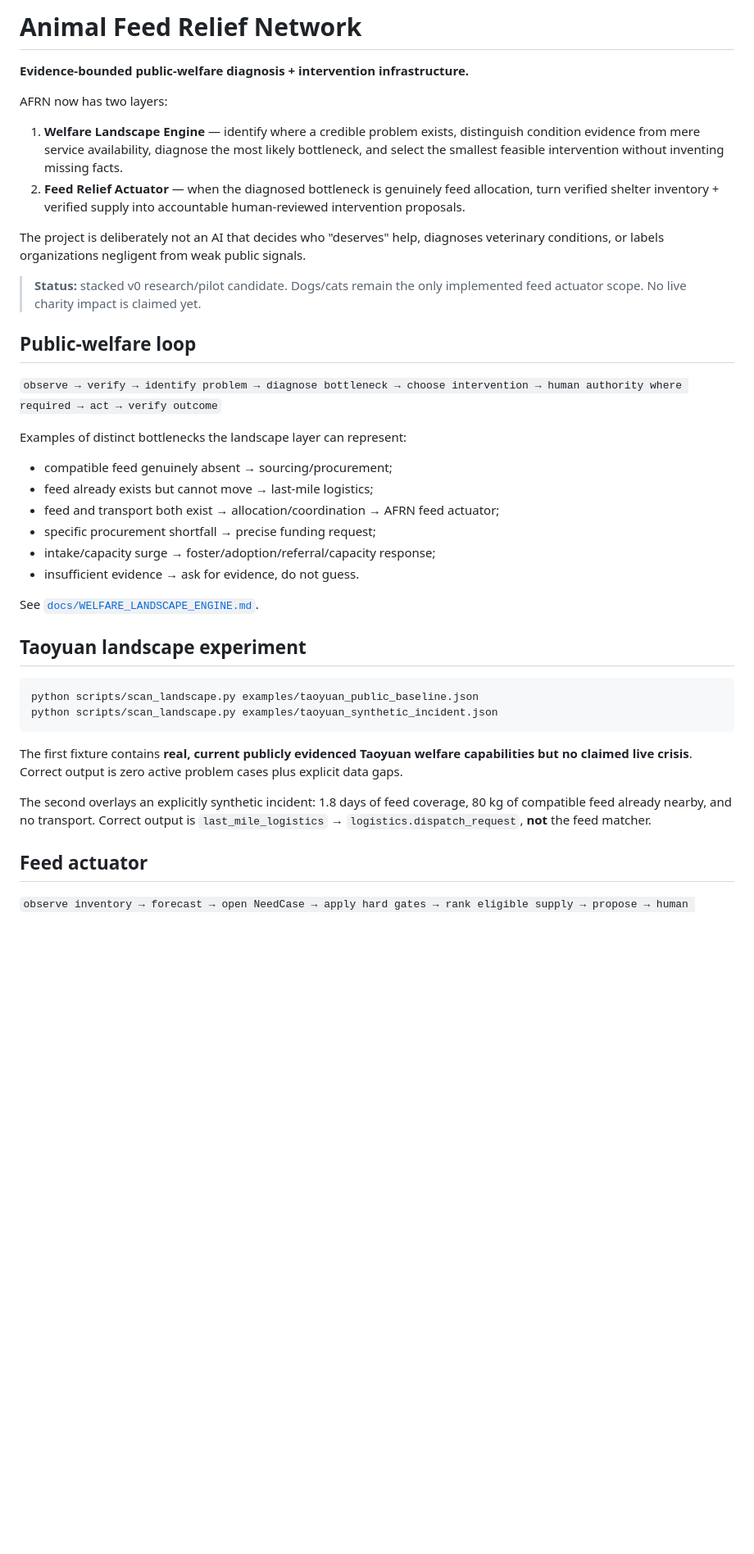
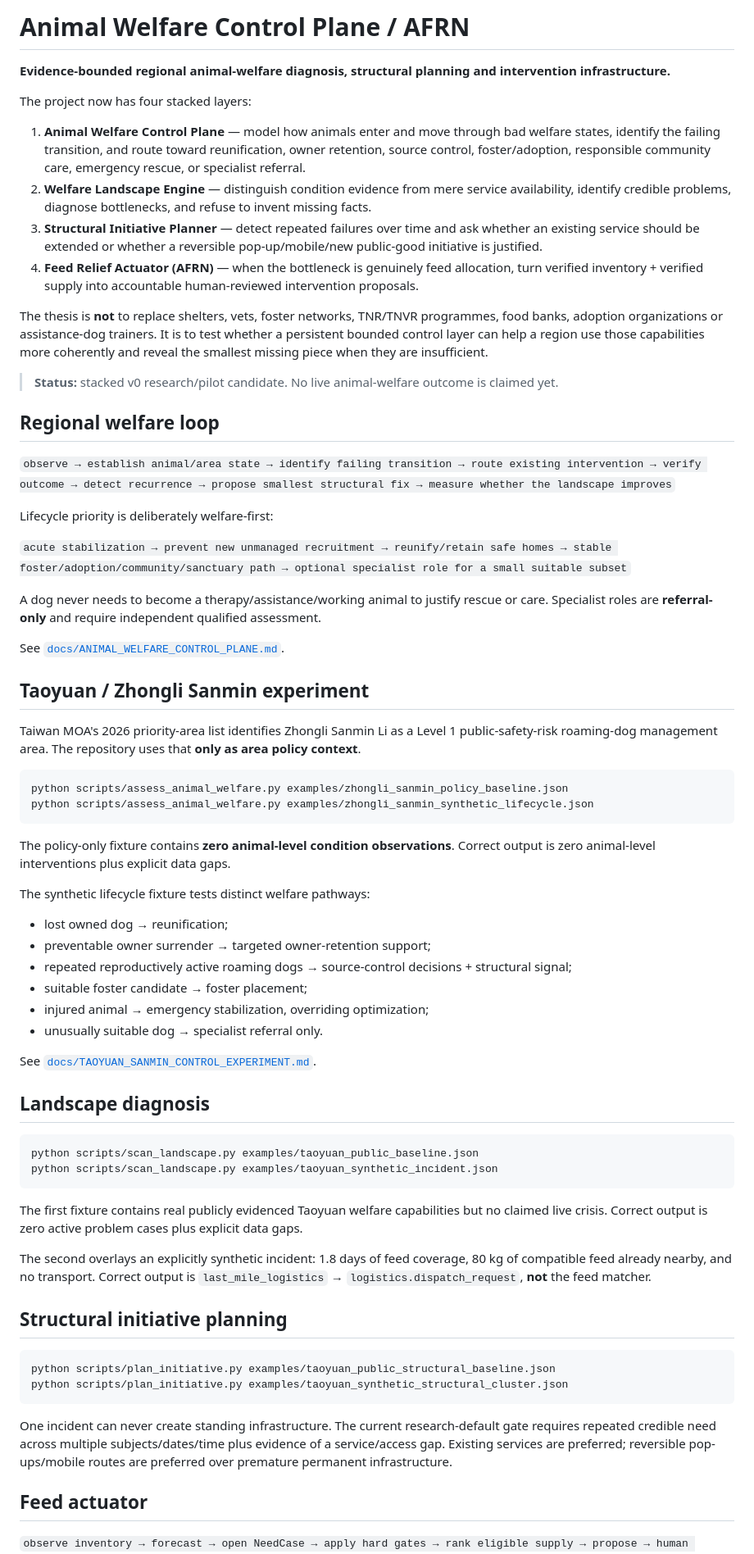
Before and after one commit to Spectating101/animal-charity, a Markdown page: README.md, the part around one of its changes. Shown at 82% size. Drawn GitHub-style; blank space fills up the shorter version.

Commit message:
docs: promote lifecycle welfare control plane

````diff
--- a/README.md
+++ b/README.md
@@ -1,41 +1,71 @@
-# Animal Feed Relief Network
+# Animal Welfare Control Plane / AFRN
 
-**Evidence-bounded public-welfare diagnosis + intervention infrastructure.**
+**Evidence-bounded regional animal-welfare diagnosis, structural planning and intervention infrastructure.**
 
-AFRN now has two layers:
+The project now has four stacked layers:
 
-1. **Welfare Landscape Engine** — identify where a credible problem exists, distinguish condition evidence from mere service availability, diagnose the most likely bottleneck, and select the smallest feasible intervention without inventing missing facts.
-2. **Feed Relief Actuator** — when the diagnosed bottleneck is genuinely feed allocation, turn verified shelter inventory + verified supply into accountable human-reviewed intervention proposals.
+1. **Animal Welfare Control Plane** — model how animals enter and move through bad welfare states, identify the failing transition, and route toward reunification, owner retention, source control, foster/adoption, responsible community care, emergency rescue, or specialist referral.
+2. **Welfare Landscape Engine** — distinguish condition evidence from mere service availability, identify credible problems, diagnose bottlenecks, and refuse to invent missing facts.
+3. **Structural Initiative Planner** — detect repeated failures over time and ask whether an existing service should be extended or whether a reversible pop-up/mobile/new public-good initiative is justified.
+4. **Feed Relief Actuator (AFRN)** — when the bottleneck is genuinely feed allocation, turn verified inventory + verified supply into accountable human-reviewed intervention proposals.
 
-The project is deliberately not an AI that decides who "deserves" help, diagnoses veterinary conditions, or labels organizations negligent from weak public signals.
+The thesis is **not** to replace shelters, vets, foster networks, TNR/TNVR programmes, food banks, adoption organizations or assistance-dog trainers. It is to test whether a persistent bounded control layer can help a region use those capabilities more coherently and reveal the smallest missing piece when they are insufficient.
 
-> **Status:** stacked v0 research/pilot candidate. Dogs/cats remain the only implemented feed actuator scope. No live charity impact is claimed yet.
+> **Status:** stacked v0 research/pilot candidate. No live animal-welfare outcome is claimed yet.
 
-## Public-welfare loop
+## Regional welfare loop
 
-`observe → verify → identify problem → diagnose bottleneck → choose intervention → human authority where required → act → verify outcome`
+`observe → establish animal/area state → identify failing transition → route existing intervention → verify outcome → detect recurrence → propose smallest structural fix → measure whether the landscape improves`
 
-Examples of distinct bottlenecks the landscape layer can represent:
+Lifecycle priority is deliberately welfare-first:
 
-- compatible feed genuinely absent → sourcing/procurement;
-- feed already exists but cannot move → last-mile logistics;
-- feed and transport both exist → allocation/coordination → AFRN feed actuator;
-- specific procurement shortfall → precise funding request;
-- intake/capacity surge → foster/adoption/referral/capacity response;
-- insufficient evidence → ask for evidence, do not guess.
+`acute stabilization → prevent new unmanaged recruitment → reunify/retain safe homes → stable foster/adoption/community/sanctuary path → optional specialist role for a small suitable subset`
 
-See [`docs/WELFARE_LANDSCAPE_ENGINE.md`](docs/WELFARE_LANDSCAPE_ENGINE.md).
+A dog never needs to become a therapy/assistance/working animal to justify rescue or care. Specialist roles are **referral-only** and require independent qualified assessment.
 
-## Taoyuan landscape experiment
+See [`docs/ANIMAL_WELFARE_CONTROL_PLANE.md`](docs/ANIMAL_WELFARE_CONTROL_PLANE.md).
+
+## Taoyuan / Zhongli Sanmin experiment
+
+Taiwan MOA's 2026 priority-area list identifies Zhongli Sanmin Li as a Level 1 public-safety-risk roaming-dog management area. The repository uses that **only as area policy context**.
+
+```bash
+python scripts/assess_animal_welfare.py examples/zhongli_sanmin_policy_baseline.json
+python scripts/assess_animal_welfare.py examples/zhongli_sanmin_synthetic_lifecycle.json
+```
+
+The policy-only fixture contains **zero animal-level condition observations**. Correct output is zero animal-level interventions plus explicit data gaps.
+
+The synthetic lifecycle fixture tests distinct welfare pathways:
+
+- lost owned dog → reunification;
+- preventable owner surrender → targeted owner-retention support;
+- repeated reproductively active roaming dogs → source-control decisions + structural signal;
+- suitable foster candidate → foster placement;
+- injured animal → emergency stabilization, overriding optimization;
+- unusually suitable dog → specialist referral only.
+
+See [`docs/TAOYUAN_SANMIN_CONTROL_EXPERIMENT.md`](docs/TAOYUAN_SANMIN_CONTROL_EXPERIMENT.md).
+
+## Landscape diagnosis
 
 ```bash
 python scripts/scan_landscape.py examples/taoyuan_public_baseline.json
 python scripts/scan_landscape.py examples/taoyuan_synthetic_incident.json
 ```
 
-The first fixture contains **real, current publicly evidenced Taoyuan welfare capabilities but no claimed live crisis**. Correct output is zero active problem cases plus explicit data gaps.
+The first fixture contains real publicly evidenced Taoyuan welfare capabilities but no claimed live crisis. Correct output is zero active problem cases plus explicit data gaps.
 
 The second overlays an explicitly synthetic incident: 1.8 days of feed coverage, 80 kg of compatible feed already nearby, and no transport. Correct output is `last_mile_logistics` → `logistics.dispatch_request`, **not** the feed matcher.
+
+## Structural initiative planning
+
+```bash
+python scripts/plan_initiative.py examples/taoyuan_public_structural_baseline.json
+python scripts/plan_initiative.py examples/taoyuan_synthetic_structural_cluster.json
+```
+
+One incident can never create standing infrastructure. The current research-default gate requires repeated credible need across multiple subjects/dates/time plus evidence of a service/access gap. Existing services are preferred; reversible pop-ups/mobile routes are preferred over premature permanent infrastructure.
 
 ## Feed actuator
 
````
Also changed, not shown: other parts of README.md (+11 -10 lines).
